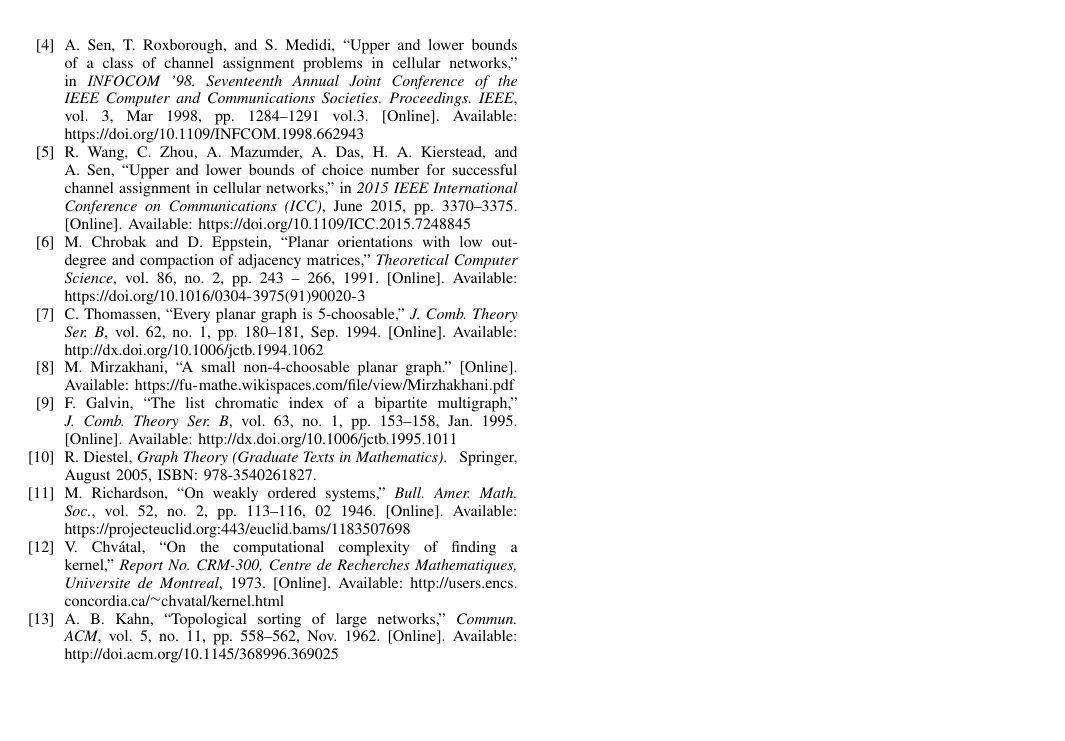
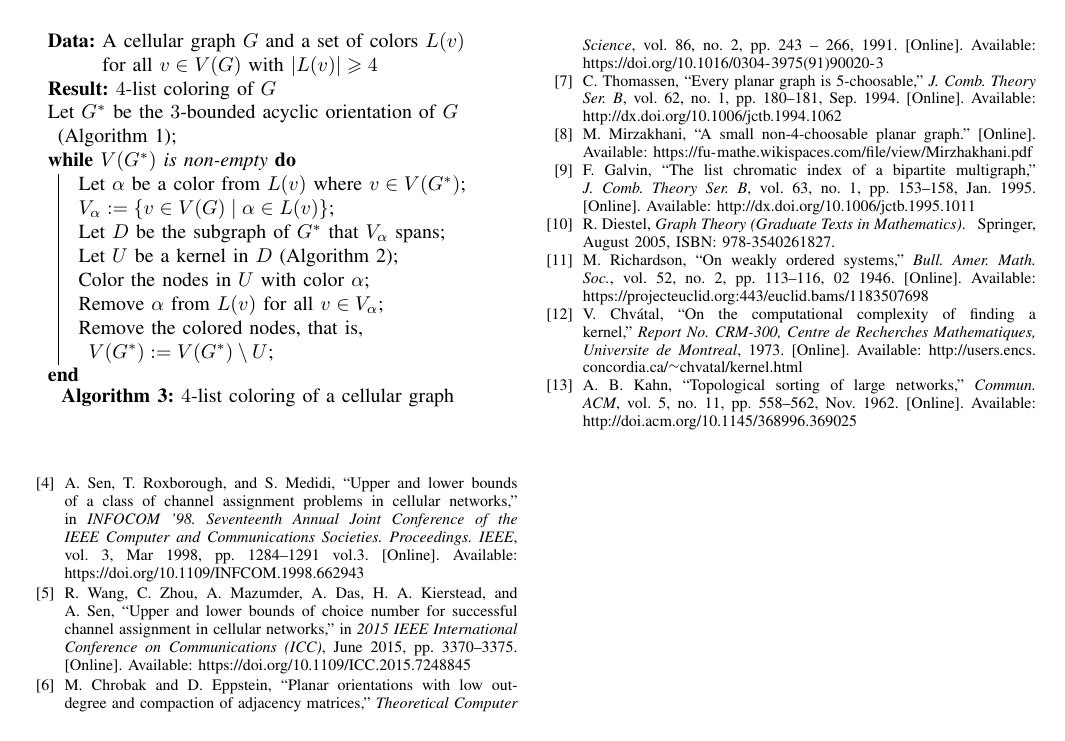
Before and after one commit to Benmartin92/research-kth, a LaTeX paper (final-report-theory/final-report-theory.tex): page 4 of 4. Compiled offline with pdfLaTeX.

Commit message:
Final-report-theory: added the main algorithm.

```diff
--- a/final-report-theory/final-report-theory.tex
+++ b/final-report-theory/final-report-theory.tex
@@ -235,6 +235,22 @@ It has been shown that finding a kernel in an arbitrary graph is $\mathrm{NP}$-c
 
 We note that the topological order can be computed in linear time in the number of nodes and edges with Kahn's algorithm \cite{Kahn:1962:TSL:368996.369025} therefore the running time of our algorithm is $O(|V(G)|+|E(G)|)$. We also note that an induced subgraph of a DAG is trivially a DAG therefore from Algorithm \ref{alg:find-kernel-in-dags} it follows that DAGs are kernel-perfect, that is, there is no need to apply Richardson's theorem in the proof of Theorem \ref{thm:choice-number}.
 
+Now we have everything to prove our main result. First we give the algorithm and after that we prove its correctness.
+\begin{algorithm}[h!]\label{alg:four-list-coloring}
+ \KwData{A cellular graph $G$ and a set of colors $L(v)$ for all $v \in V(G)$ with $|L(v)| \geqslant 4$}
+ \KwResult{$4$-list coloring of $G$}
+  Let $G^*$ be the $3$-bounded acyclic orientation of $G$ (Algorithm \ref{alg:find-acyclic-bounded-orientation})\;
+  \While{$V(G^*)$ is non-empty} {
+  	Let $\alpha$ be a color from $L(v)$ where $v \in V(G^*)$\;
+  	$V_\alpha := \lbrace v \in V(G) \mid \alpha \in L(v) \rbrace$\;
+  	Let $D$ be the subgraph of $G^*$ that $V_\alpha$ spans\;
+  	Let $U$ be a kernel in $D$ (Algorithm \ref{alg:find-kernel-in-dags})\;
+  	Color the nodes in $U$ with color $\alpha$\;
+  	Remove $\alpha$ from $L(v)$ for all $v \in V_\alpha$\;
+  	Remove the colored nodes, that is, $V(G^*) := V(G^*) \setminus U$\;
+  }
+ \caption{$4$-list coloring of a cellular graph}
+\end{algorithm}
 \addtolength{\textheight}{-12cm}   % This command serves to balance the column lengths
                                   % on the last page of the document manually. It shortens
                                   % the textheight of the last page by a suitable amount.
```
